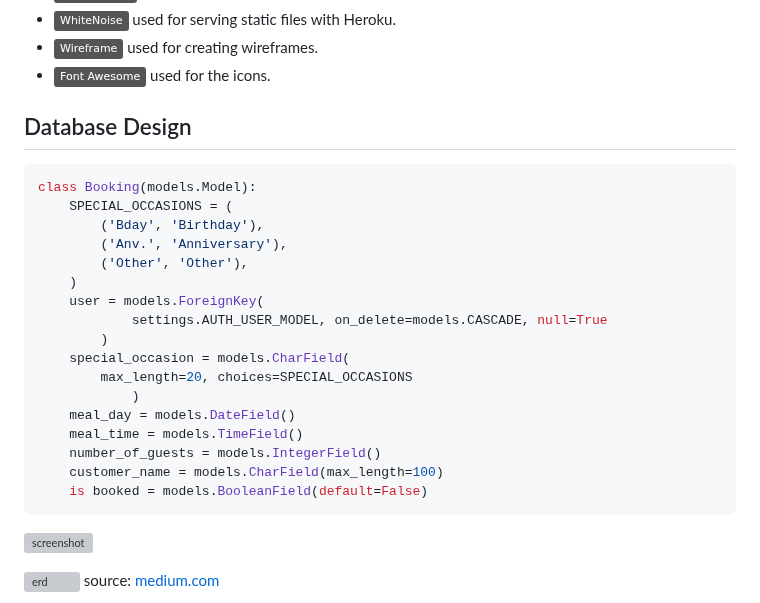
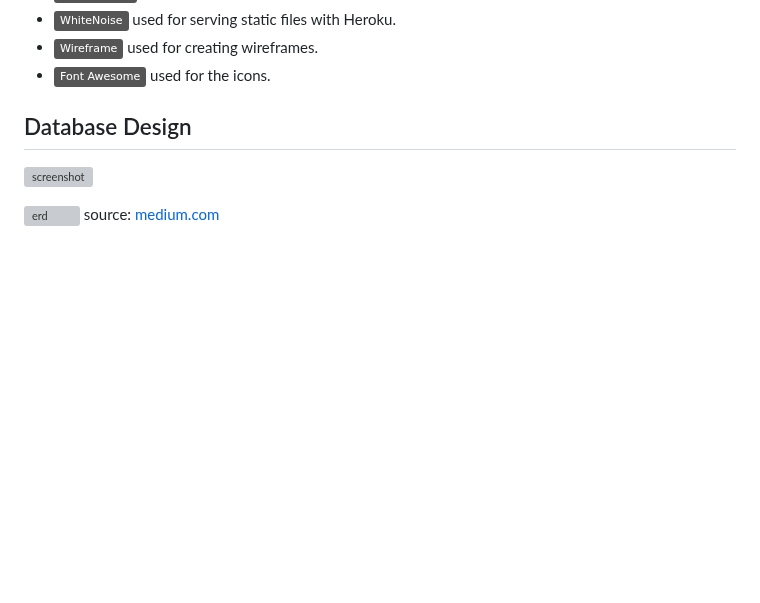
Before and after one commit to conor-timmis/Michelangelo, a Markdown page: README.md, the part around one of its changes. GitHub-like rendering; badges without logos; blank space fills up the shorter version; grey boxes are pictures that could not be loaded.

````diff
--- a/README.md
+++ b/README.md
@@ -235,25 +235,6 @@ View Booking
 
 ## Database Design
 
-```python
-class Booking(models.Model):
-    SPECIAL_OCCASIONS = (
-        ('Bday', 'Birthday'),
-        ('Anv.', 'Anniversary'),
-        ('Other', 'Other'),
-    )
-    user = models.ForeignKey(
-            settings.AUTH_USER_MODEL, on_delete=models.CASCADE, null=True
-        )
-    special_occasion = models.CharField(
-        max_length=20, choices=SPECIAL_OCCASIONS
-            )
-    meal_day = models.DateField()
-    meal_time = models.TimeField()
-    number_of_guests = models.IntegerField()
-    customer_name = models.CharField(max_length=100)
-    is booked = models.BooleanField(default=False)
-```
 
 ![screenshot](documentation/example-erd.png)
 
````
Also changed, not shown: other parts of README.md (+29 -0 lines).
